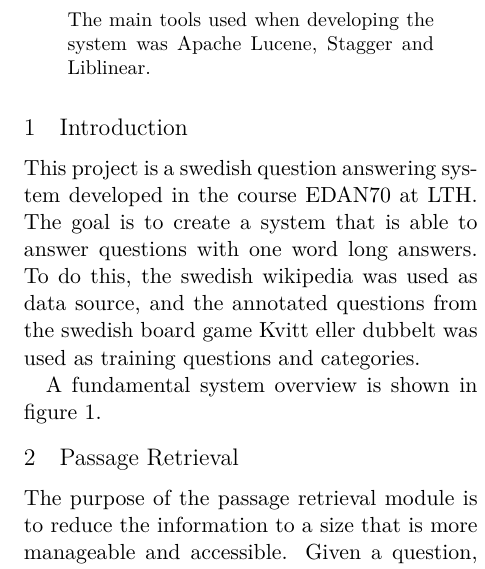
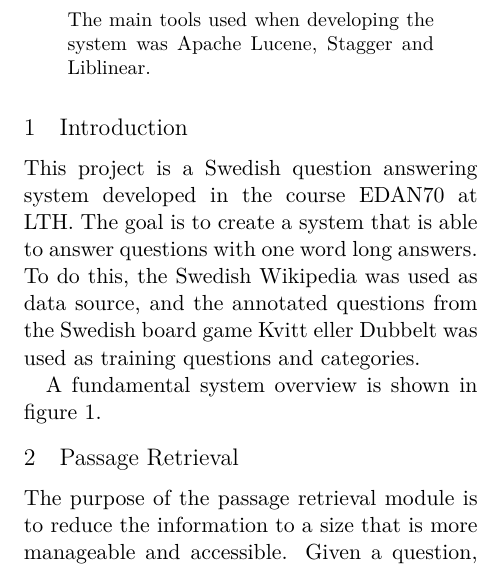
Before and after one commit to merisbahti/minerva, a LaTeX paper (report/naaclhlt2015.tex, which reads report/sections/introduction.tex): part of one column of page 1 of 6, cut so that both start at the same text. Compiled offline with XeLaTeX.

Commit message:
spellcheck introduction

```diff
--- a/report/sections/introduction.tex
+++ b/report/sections/introduction.tex
@@ -1,7 +1,7 @@
-This project is a swedish question answering system developed in the course EDAN70 at LTH.
+This project is a Swedish question answering system developed in the course EDAN70 at LTH.
 The goal is to create a system that is able to answer questions with one word long answers.
-To do this, the swedish wikipedia was used as data source, and the annotated questions from the swedish
-board game Kvitt eller dubbelt was used as training questions and categories.
+To do this, the Swedish Wikipedia was used as data source, and the annotated questions from the Swedish
+board game Kvitt eller Dubbelt was used as training questions and categories.
 
 A fundamental system overview is shown in figure \ref{fig:overview}.
 
```
